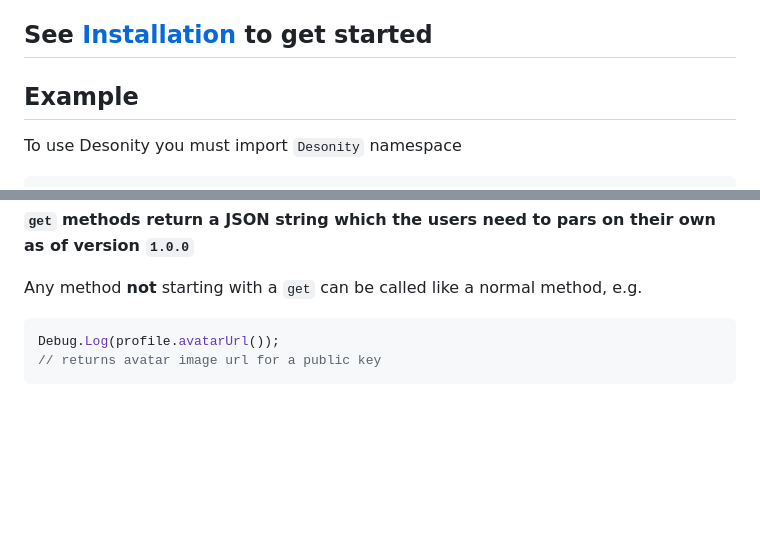
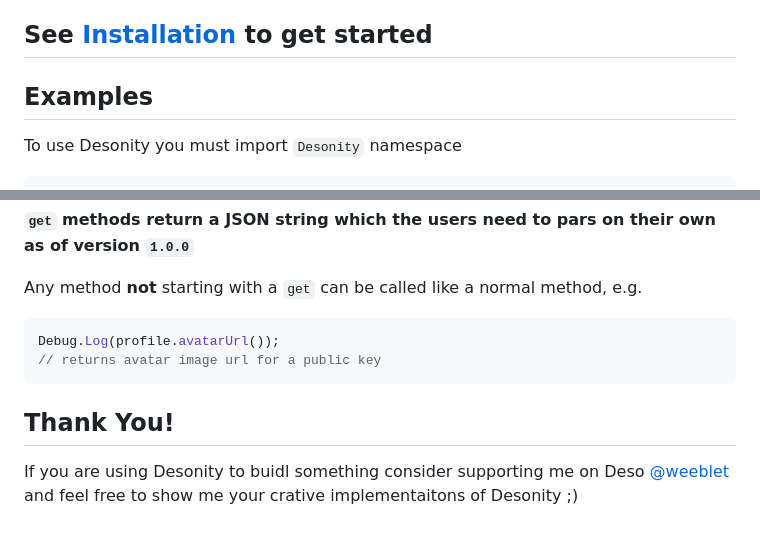
Before and after one commit to christophercelaya/desonity, a Markdown page: README.md, 2 parts joined by grey strips. Rendered like a GitHub page; blank space fills up the shorter version.

````diff
--- a/README.md
+++ b/README.md
@@ -4,7 +4,7 @@ A Unity3D package for interacting with the DeSo blockchain 💎
 
 ## See [Installation](Installation/install.md) to get started
 
-## Example
+## Examples
 
 To use Desonity you must import `Desonity` namespace
 
@@ -76,3 +76,7 @@ Any method **not** starting with a `get` can be called like a normal method, e.g
 Debug.Log(profile.avatarUrl());
 // returns avatar image url for a public key
 ```
+
+## Thank You!
+
+If you are using Desonity to buidl something consider supporting me on Deso [@weeblet](https://diamondapp.com/u/weeblet) and feel free to show me your crative implementaitons of Desonity ;)
````
Also changed, not shown: Installation/install.md (+8 -0 lines), Installation/done.png (added).
